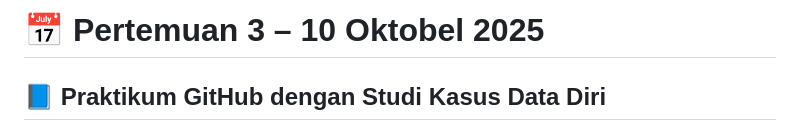
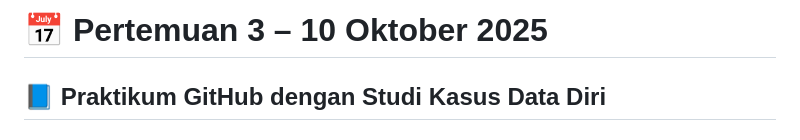
Before and after one commit to restu-dev/ekskul-pemrograman-2025, a Markdown page: pertemuan-3/README.md, the part around the change. Rendered like a GitHub page.

Commit message:
update materi ke-3 10/10/25 RESTU

```diff
--- a/pertemuan-3/README.md
+++ b/pertemuan-3/README.md
@@ -1,5 +1,5 @@
 
-# 📅 Pertemuan 3 – 10 Oktobel 2025
+# 📅 Pertemuan 3 – 10 Oktober 2025
 
 ## 📘 Praktikum GitHub dengan Studi Kasus Data Diri
 
```
